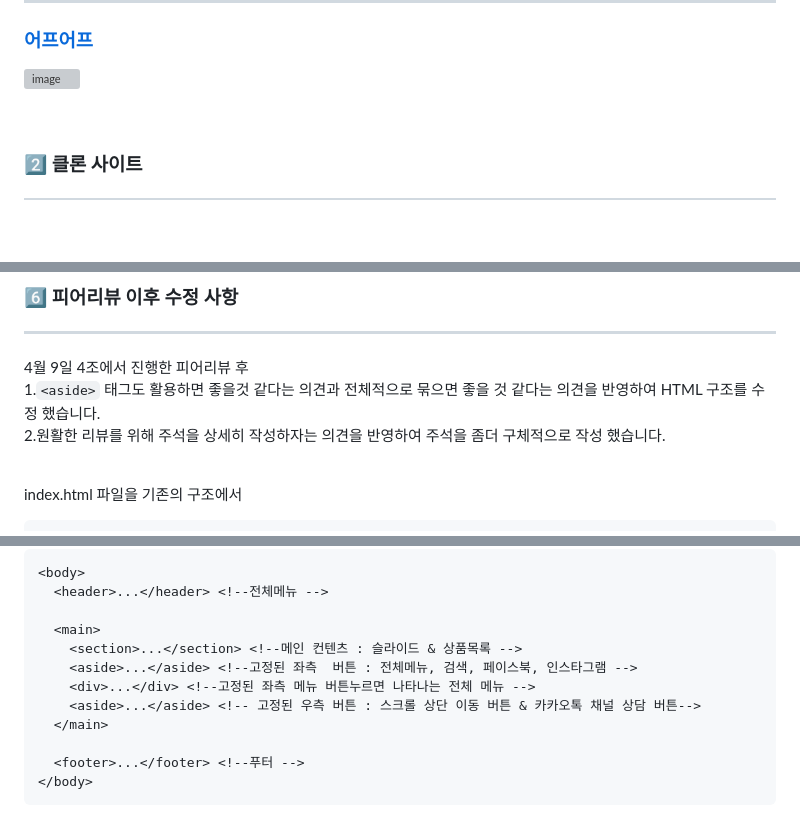
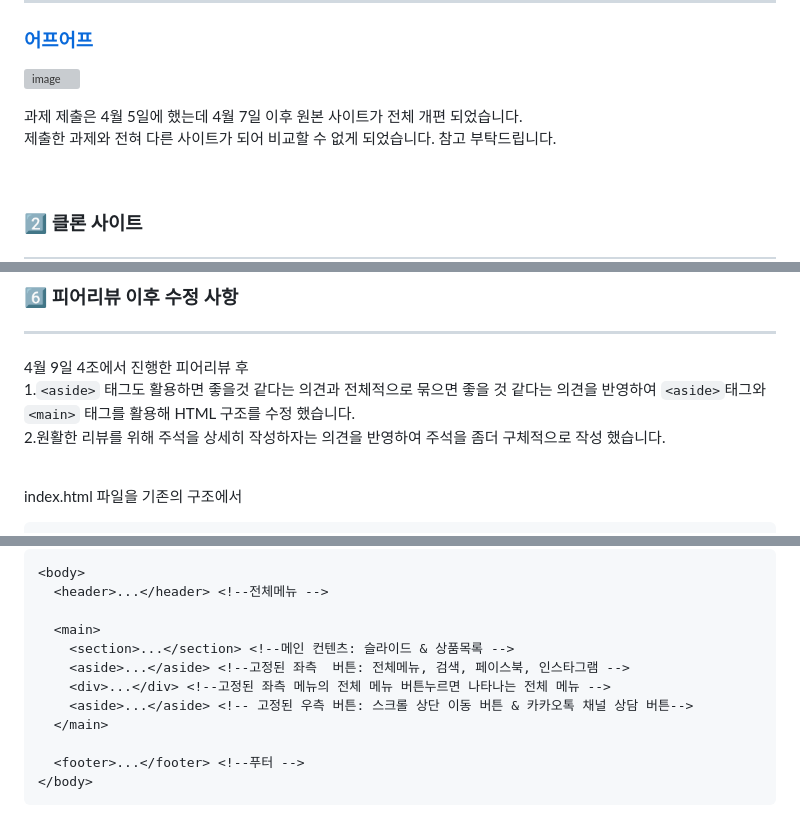
Before and after one commit to 7581058/clone-earpearp-renewal, a Markdown page: README.md, 3 parts joined by grey strips. Rendered like a GitHub page; blank space fills up the shorter version; grey boxes are pictures that could not be loaded.

Commit message:
최종수정

```diff
--- a/README.md
+++ b/README.md
@@ -81,6 +81,9 @@
 ### [어프어프](https://earpearp.com/index.html)
 
 ![image](/screenshots/earpearp_full.png)
+
+과제 제출은 4월 5일에 했는데 4월 7일 이후 원본 사이트가 전체 개편 되었습니다.
+제출한 과제와 전혀 다른 사이트가 되어 비교할 수 없게 되었습니다. 참고 부탁드립니다.
 
 <br>
 
@@ -185,7 +188,7 @@
 ---
 
 4월 9일 4조에서 진행한 피어리뷰 후
- 1.`<aside>` 태그도 활용하면 좋을것 같다는 의견과 전체적으로 묶으면 좋을 것 같다는 의견을 반영하여 HTML 구조를 수정 했습니다.
+ 1.`<aside>` 태그도 활용하면 좋을것 같다는 의견과 전체적으로 묶으면 좋을 것 같다는 의견을 반영하여 `<aside>`태그와 `<main>` 태그를 활용해 HTML 구조를 수정 했습니다.
  2.원활한 리뷰를 위해 주석을 상세히 작성하자는 의견을 반영하여 주석을 좀더 구체적으로 작성 했습니다.
 
  <br>
@@ -219,10 +222,10 @@ index.html 파일을 기존의 구조에서
   <header>...</header> <!--전체메뉴 -->
 
   <main>
-    <section>...</section> <!--메인 컨텐츠 : 슬라이드 & 상품목록 -->
-    <aside>...</aside> <!--고정된 좌측  버튼 : 전체메뉴, 검색, 페이스북, 인스타그램 -->
-    <div>...</div> <!--고정된 좌측 메뉴 버튼누르면 나타나는 전체 메뉴 -->
-    <aside>...</aside> <!-- 고정된 우측 버튼 : 스크롤 상단 이동 버튼 & 카카오톡 채널 상담 버튼-->
+    <section>...</section> <!--메인 컨텐츠: 슬라이드 & 상품목록 -->
+    <aside>...</aside> <!--고정된 좌측  버튼: 전체메뉴, 검색, 페이스북, 인스타그램 -->
+    <div>...</div> <!--고정된 좌측 메뉴의 전체 메뉴 버튼누르면 나타나는 전체 메뉴 -->
+    <aside>...</aside> <!-- 고정된 우측 버튼: 스크롤 상단 이동 버튼 & 카카오톡 채널 상담 버튼-->
   </main>
 
   <footer>...</footer> <!--푸터 -->
```
